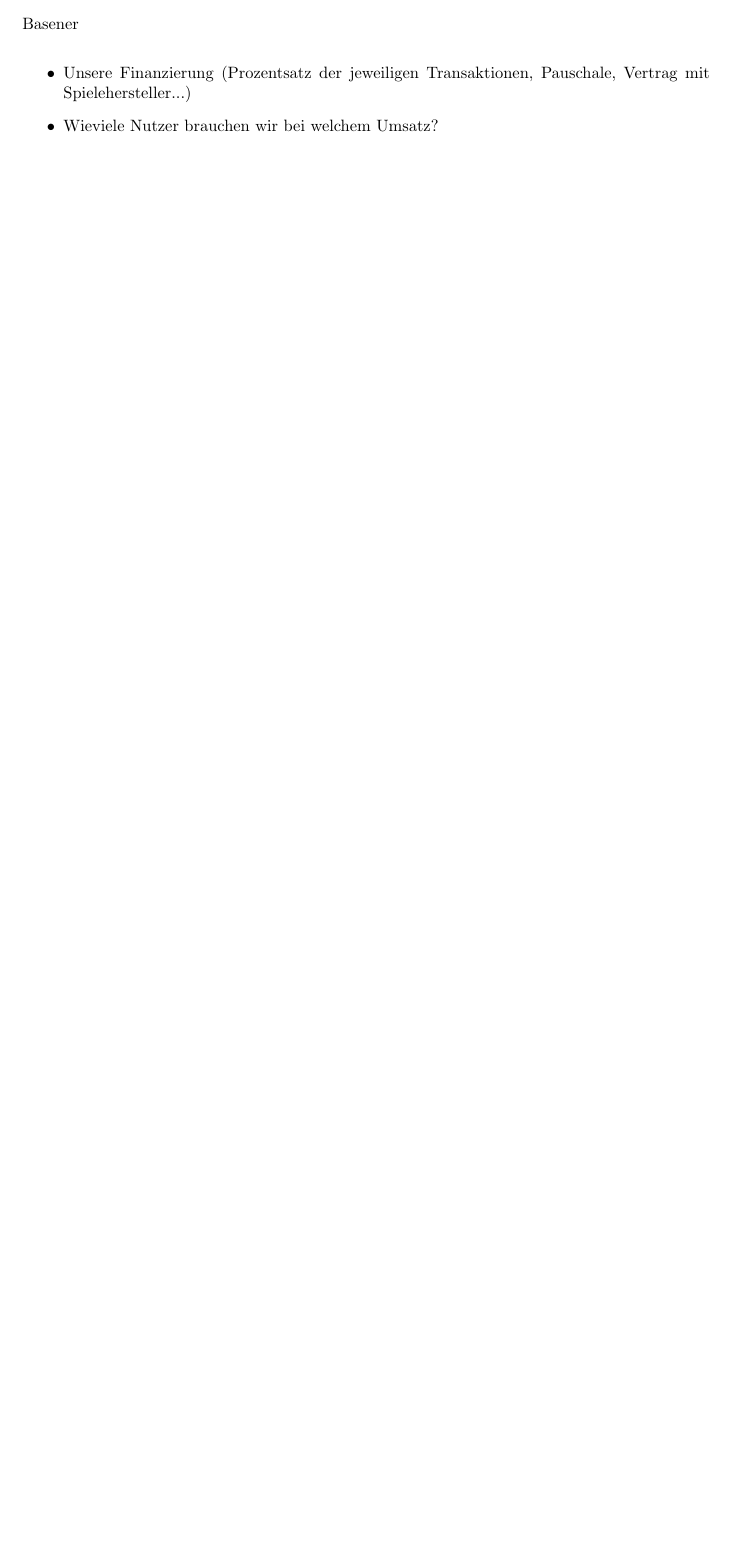
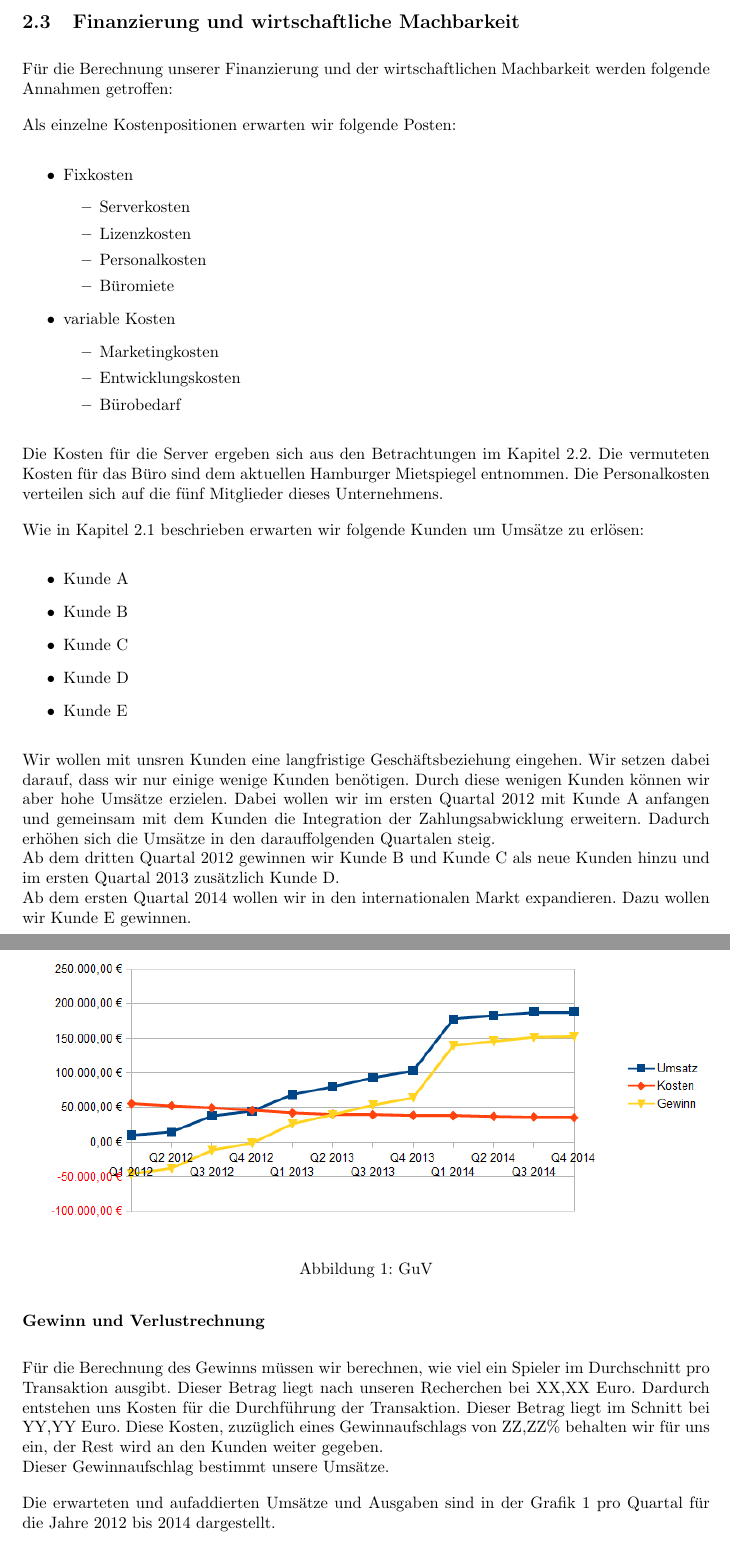
Before and after one commit to minf/minf3_uo_p2, a LaTeX document (protokoll.tex, which reads geschaeftsplan/wirtMach.tex): part of page 2 of 2 before the commit and two parts of pages 3 and 4 of 5 after it, the two joined at a grey line, cut at the place of the change, the shorter picture padded with empty space. Compiled offline with pdfLaTeX.

Commit message:
geschaeftsplan added

```diff
--- /dev/null
+++ b/geschaeftsplan/wirtMach.tex
@@ -0,0 +1,53 @@
+\newpage
+\subsection{Finanzierung und wirtschaftliche Machbarkeit}\label{labelWirtMach}
+%Gesamtplan 3-5 Jahre
+
+Für die Berechnung unserer Finanzierung und der wirtschaftlichen Machbarkeit werden folgende Annahmen getroffen:
+
+Als einzelne Kostenpositionen erwarten wir folgende Posten:
+\begin{itemize}
+\item Fixkosten
+ \begin{itemize}
+\item Serverkosten
+\item Lizenzkosten
+\item Personalkosten
+\item Büromiete
+ \end{itemize}
+\item variable Kosten
+\begin{itemize}
+\item Marketingkosten
+\item Entwicklungskosten
+\item Bürobedarf
+\end{itemize}
+\end{itemize}
+
+Die Kosten für die Server ergeben sich aus den Betrachtungen im Kapitel \ref{labelTechMach}. Die vermuteten Kosten für das Büro sind dem aktuellen Hamburger Mietspiegel entnommen. Die Personalkosten verteilen sich auf die fünf Mitglieder dieses Unternehmens.
+
+Wie in Kapitel \ref{labelMarktuntersuchung} beschrieben erwarten wir folgende Kunden um Umsätze zu erlösen:
+\begin{itemize}
+\item Kunde A
+\item Kunde B
+\item Kunde C
+\item Kunde D
+\item Kunde E
+\end{itemize}
+
+Wir wollen mit unsren Kunden eine langfristige Geschäftsbeziehung eingehen. Wir setzen dabei darauf, dass wir nur einige wenige Kunden benötigen. Durch diese wenigen Kunden können wir aber hohe Umsätze erzielen.
+Dabei wollen wir im ersten Quartal 2012 mit Kunde A anfangen und gemeinsam mit dem Kunden die Integration der Zahlungsabwicklung erweitern. Dadurch erhöhen sich die Umsätze in den darauffolgenden Quartalen steig.\\
+Ab dem dritten Quartal 2012 gewinnen wir Kunde B und Kunde C als neue Kunden hinzu und im ersten Quartal 2013 zusätzlich Kunde D.\\
+Ab dem ersten Quartal 2014 wollen wir in den internationalen Markt expandieren. Dazu wollen wir Kunde E gewinnen.
+
+\subsubsection*{Gewinn und Verlustrechnung}
+%24 auf monatlicher Basis, danach jährlich
+\begin{figure}[htbp]
+	\centering
+	\includegraphics[width=1\textwidth]{geschaeftsplan/GuV.png}
+	\caption{GuV}
+	\label{picGuV}
+\end{figure}
+Für die Berechnung des Gewinns müssen wir berechnen, wie viel ein Spieler im Durchschnitt pro Transaktion ausgibt. Dieser Betrag liegt nach unseren Recherchen bei XX,XX Euro. Dardurch entstehen uns Kosten für die Durchführung der Transaktion. Dieser Betrag liegt im Schnitt bei YY,YY Euro. Diese Kosten, zuzüglich eines Gewinnaufschlags von ZZ,ZZ\% behalten wir für uns ein, der Rest wird an den Kunden weiter gegeben.\\
+Dieser Gewinnaufschlag bestimmt unsere Umsätze.
+
+Die erwarteten und aufaddierten Umsätze und Ausgaben sind in der Grafik \ref{picGuV} pro Quartal für die Jahre 2012 bis 2014 dargestellt.
+
+\subsubsection*{Liquiditätsrechnung}
--- a/protokoll.tex
+++ b/protokoll.tex
@@ -64,5 +62,0 @@ Vetter
-Basener
-\begin{itemize}
-  \item Unsere Finanzierung (Prozentsatz der jeweiligen Transaktionen, Pauschale, Vertrag mit Spielehersteller...)
-  \item Wieviele Nutzer brauchen wir bei welchem Umsatz?
-\end{itemize}
```
Also changed, not shown: geschaeftsplan/GuV.png (added), geschaeftsplan/GuVkummuliert.png (added), protokoll.pdf (added), geschaeftsplan/wirtMach.tex (16 more changed lines), protokoll.tex (13 more changed lines), 1 other file.
